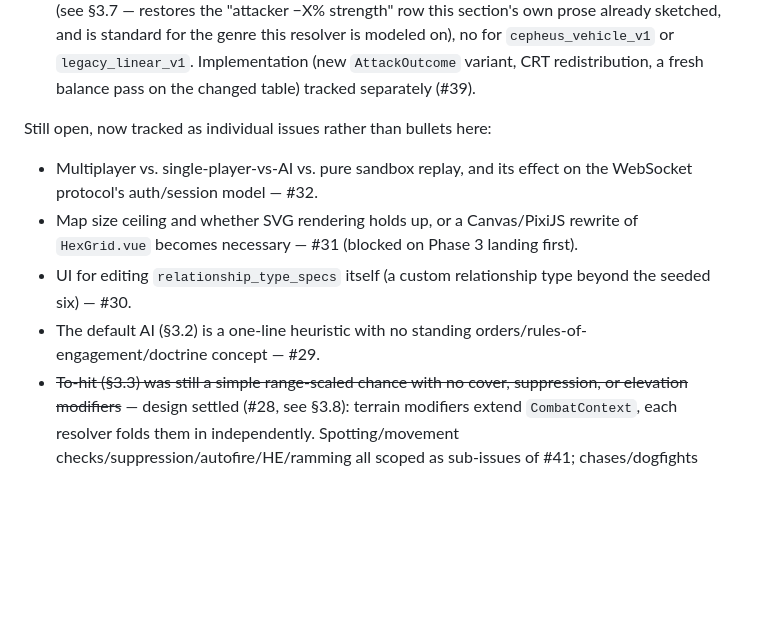
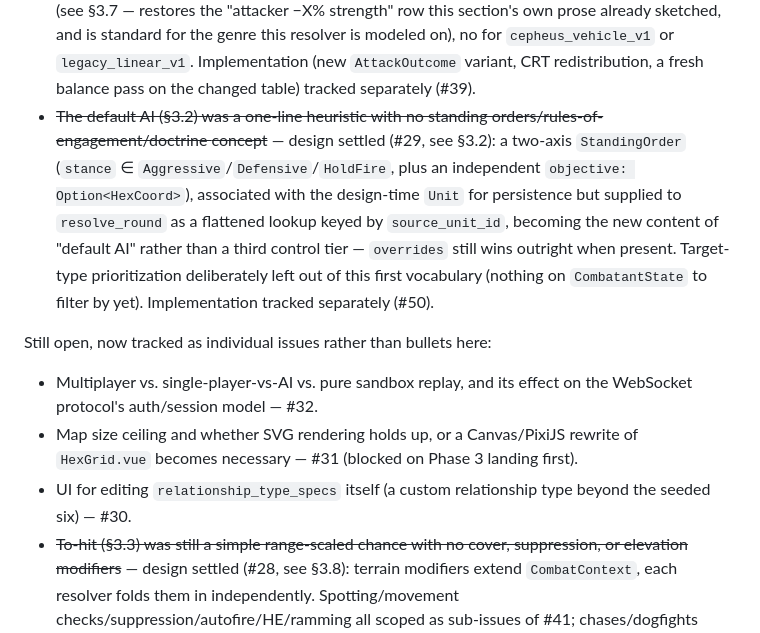
Before and after one commit to cyrex562/usmf, a Markdown page: design_doc.md, the part around one of its changes. GitHub-like rendering; blank space fills up the shorter version.

```diff
--- a/design_doc.md
+++ b/design_doc.md
@@ -651,6 +689,14 @@ Resolved since this section was last written:
   prose already sketched, and is standard for the genre this resolver is modeled on), no for
   `cepheus_vehicle_v1` or `legacy_linear_v1`. Implementation (new `AttackOutcome` variant, CRT
   redistribution, a fresh balance pass on the changed table) tracked separately (#39).
+- ~~The default AI (§3.2) was a one-line heuristic with no standing orders/rules-of-engagement/doctrine
+  concept~~ — design settled (#29, see §3.2): a two-axis `StandingOrder` (`stance` ∈
+  `Aggressive`/`Defensive`/`HoldFire`, plus an independent `objective: Option<HexCoord>`), associated
+  with the design-time `Unit` for persistence but supplied to `resolve_round` as a flattened lookup
+  keyed by `source_unit_id`, becoming the new content of "default AI" rather than a third control
+  tier — `overrides` still wins outright when present. Target-type prioritization deliberately left
+  out of this first vocabulary (nothing on `CombatantState` to filter by yet). Implementation tracked
+  separately (#50).
 
 Still open, now tracked as individual issues rather than bullets here:
 - Multiplayer vs. single-player-vs-AI vs. pure sandbox replay, and its effect on the WebSocket
@@ -659,8 +705,6 @@ Still open, now tracked as individual issues rather than bullets here:
   becomes necessary — #31 (blocked on Phase 3 landing first).
 - UI for editing `relationship_type_specs` itself (a custom relationship type beyond the seeded six)
   — #30.
-- The default AI (§3.2) is a one-line heuristic with no standing orders/rules-of-engagement/doctrine
-  concept — #29.
 - ~~To-hit (§3.3) was still a simple range-scaled chance with no cover, suppression, or elevation
   modifiers~~ — design settled (#28, see §3.8): terrain modifiers extend `CombatContext`, each
   resolver folds them in independently. Spotting/movement checks/suppression/autofire/HE/ramming all
```
Also changed, not shown: other parts of design_doc.md (+40 -2 lines).
